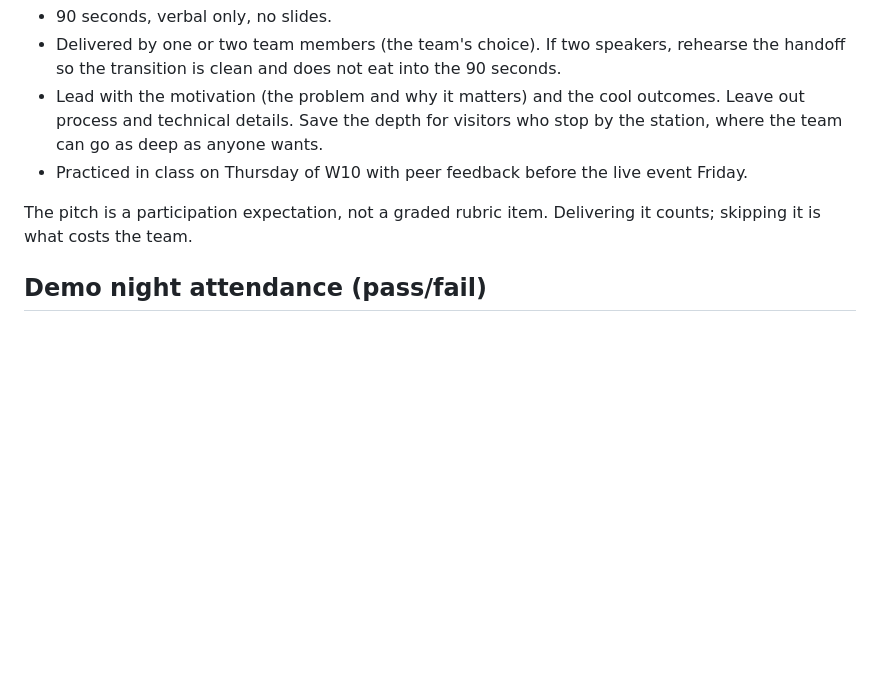
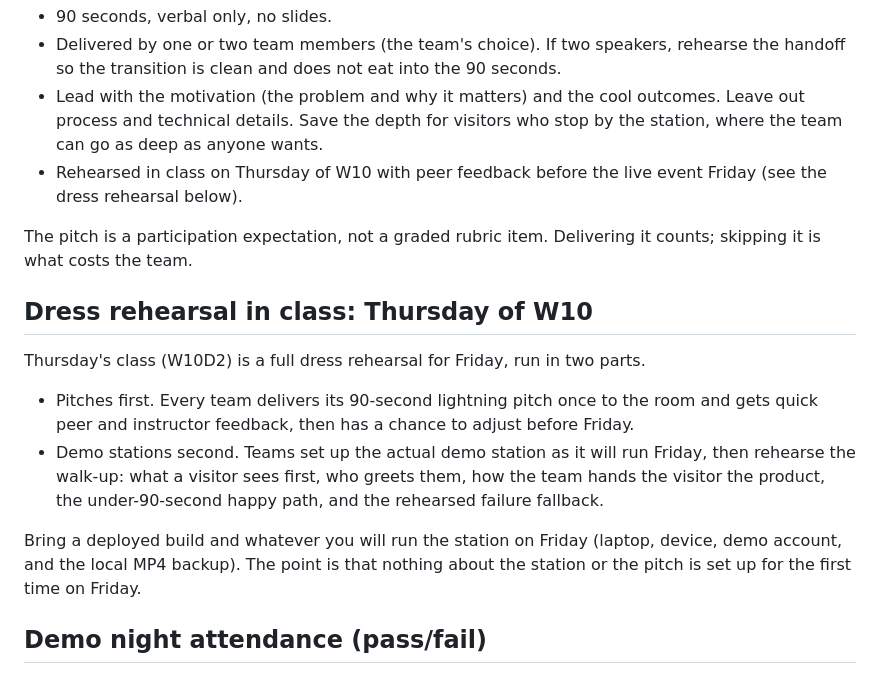
Before and after one commit to klukoff/csen174-course-website, a Markdown page: assignments/week10.md, the part around the change. GitHub-like rendering; blank space fills up the shorter version.

Commit message:
W10: add Thursday dress-rehearsal section (pitches + demo-station practice)

```diff
--- a/assignments/week10.md
+++ b/assignments/week10.md
@@ -64,9 +64,18 @@ Required:
 - 90 seconds, verbal only, no slides.
 - Delivered by one or two team members (the team's choice). If two speakers, rehearse the handoff so the transition is clean and does not eat into the 90 seconds.
 - Lead with the motivation (the problem and why it matters) and the cool outcomes. Leave out process and technical details. Save the depth for visitors who stop by the station, where the team can go as deep as anyone wants.
-- Practiced in class on Thursday of W10 with peer feedback before the live event Friday.
+- Rehearsed in class on Thursday of W10 with peer feedback before the live event Friday (see the dress rehearsal below).
 
 The pitch is a participation expectation, not a graded rubric item. Delivering it counts; skipping it is what costs the team.
+
+## Dress rehearsal in class: Thursday of W10
+
+Thursday's class (W10D2) is a full dress rehearsal for Friday, run in two parts.
+
+- Pitches first. Every team delivers its 90-second lightning pitch once to the room and gets quick peer and instructor feedback, then has a chance to adjust before Friday.
+- Demo stations second. Teams set up the actual demo station as it will run Friday, then rehearse the walk-up: what a visitor sees first, who greets them, how the team hands the visitor the product, the under-90-second happy path, and the rehearsed failure fallback.
+
+Bring a deployed build and whatever you will run the station on Friday (laptop, device, demo account, and the local MP4 backup). The point is that nothing about the station or the pitch is set up for the first time on Friday.
 
 ## Demo night attendance (pass/fail)
 
```
